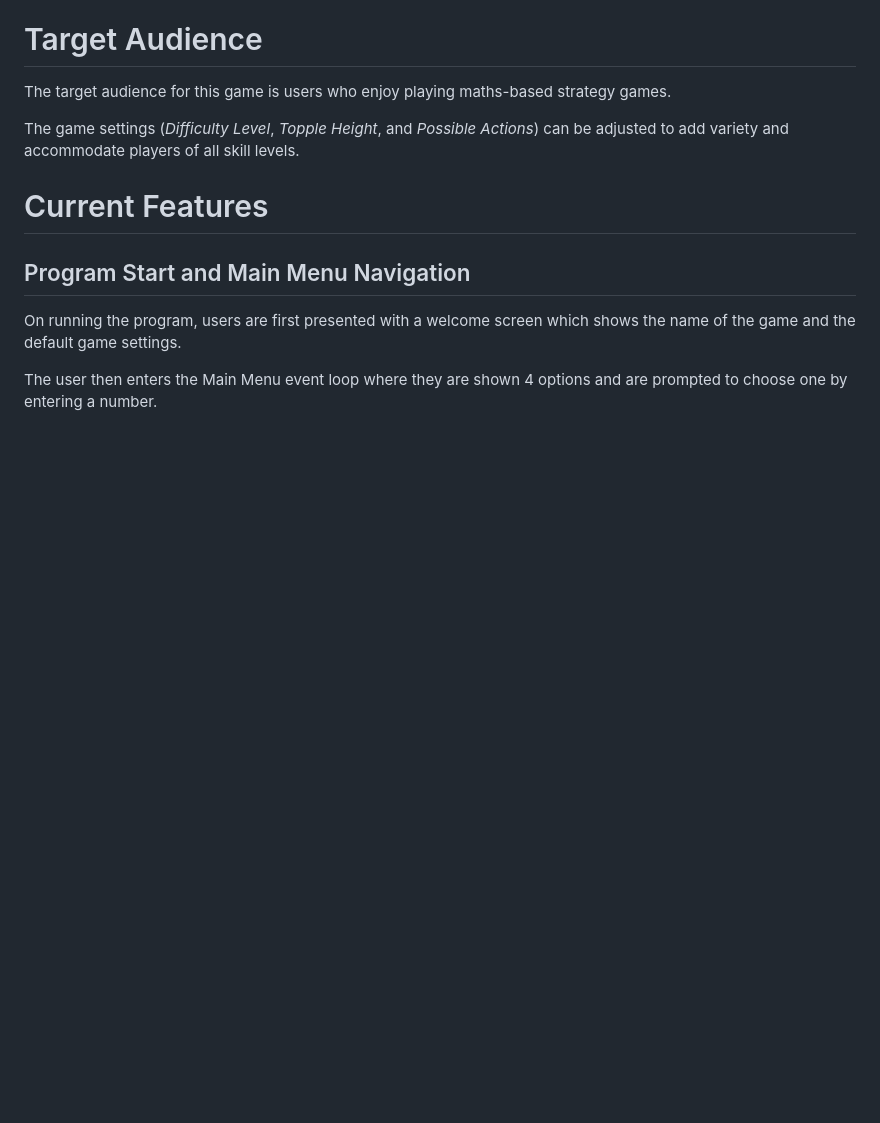
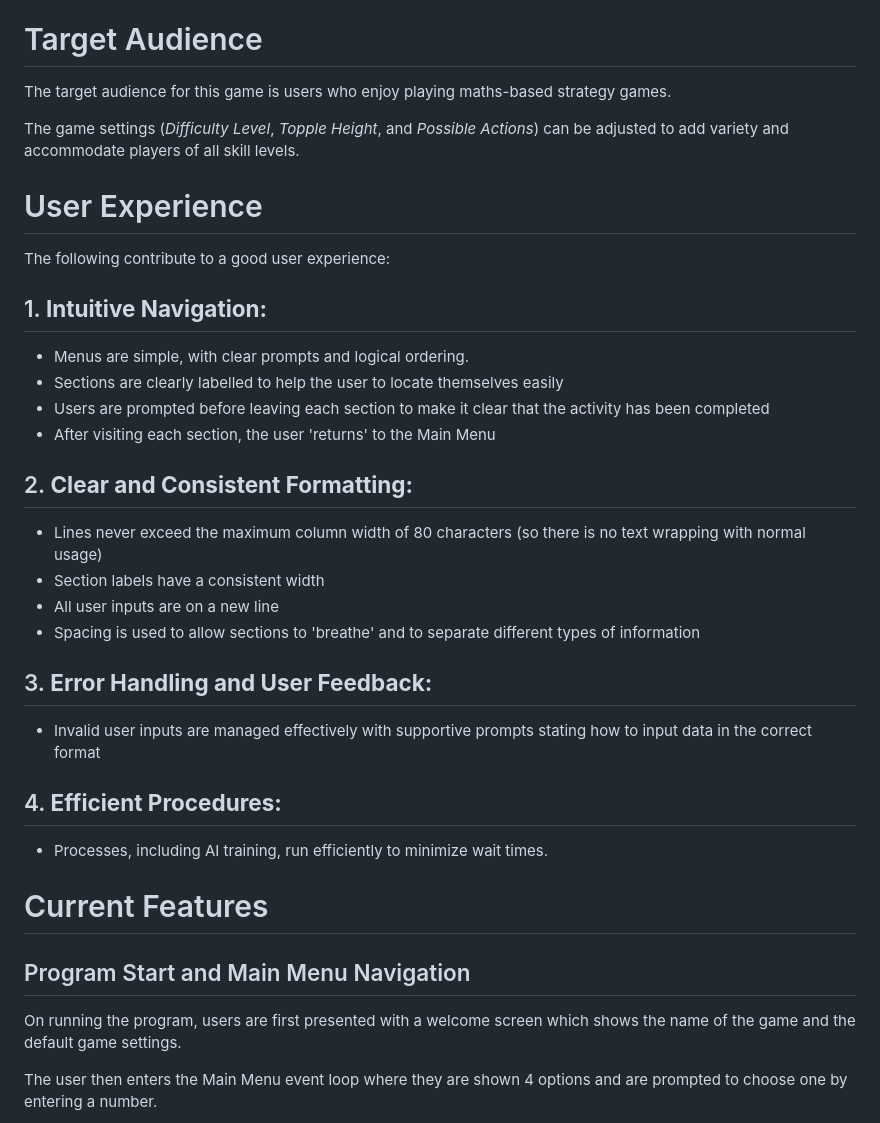
Before and after one commit to lowrycode/coin_tower_topple, a Markdown page: README.md, the part around the change. GitHub-like rendering; blank space fills up the shorter version.

Commit message:
Add 'User Experience' section

```diff
--- a/README.md
+++ b/README.md
@@ -19,6 +19,28 @@ The [**Project Planning**](project_planning.md) document outlines my personal go
 The target audience for this game is users who enjoy playing maths-based strategy games.
 
 The game settings (*Difficulty Level*, *Topple Height*, and *Possible Actions*) can be adjusted to add variety and accommodate players of all skill levels.
+
+# User Experience
+
+The following contribute to a good user experience:
+
+## 1. **Intuitive Navigation:**
+- Menus are simple, with clear prompts and logical ordering.
+- Sections are clearly labelled to help the user to locate themselves easily
+- Users are prompted before leaving each section to make it clear that the activity has been completed
+- After visiting each section, the user 'returns' to the Main Menu
+
+## 2. **Clear and Consistent Formatting:**
+- Lines never exceed the maximum column width of 80 characters (so there is no text wrapping with normal usage)
+- Section labels have a consistent width
+- All user inputs are on a new line
+- Spacing is used to allow sections to 'breathe' and to separate different types of information
+
+## 3. **Error Handling and User Feedback:**
+- Invalid user inputs are managed effectively with supportive prompts stating how to input data in the correct format
+
+## 4. **Efficient Procedures:**
+- Processes, including AI training, run efficiently to minimize wait times.
 
 # Current Features
 
```
